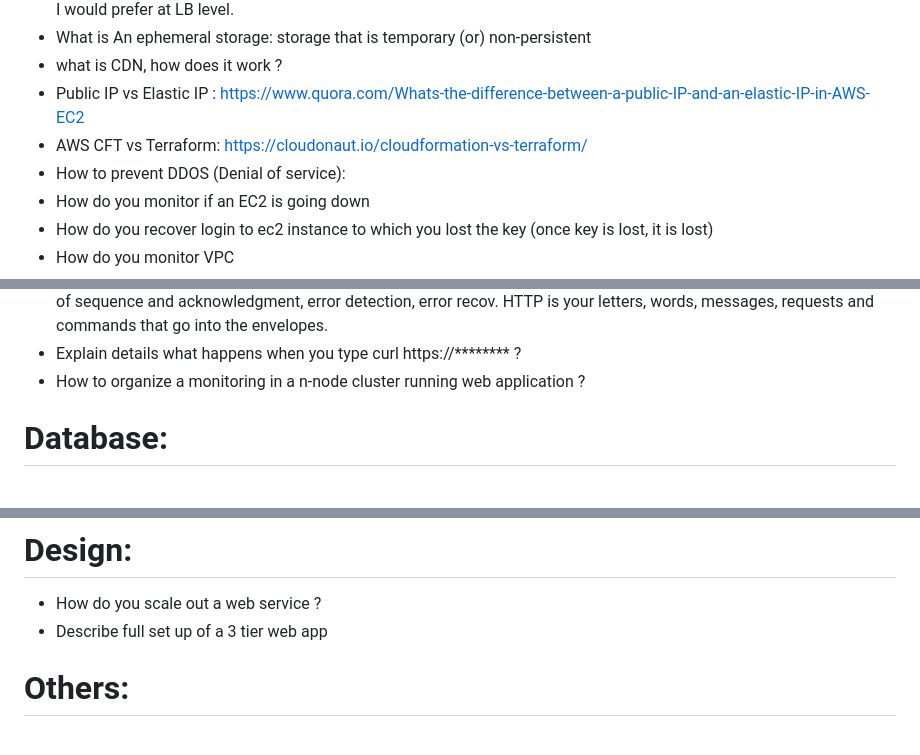
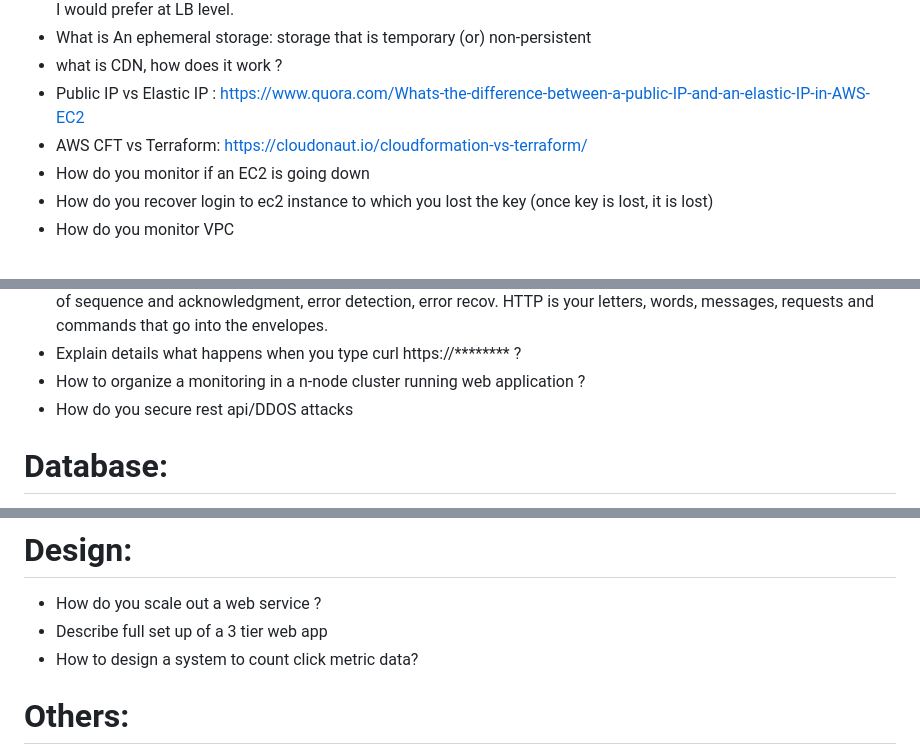
Before and after one commit to saiky-devops/devops, a Markdown page: DevOps-Interview-Questions/README.md, 3 parts joined by grey strips. Drawn GitHub-style.

```diff
--- a/DevOps-Interview-Questions/README.md
+++ b/DevOps-Interview-Questions/README.md
@@ -67,7 +69,6 @@ https://stackoverflow.com/questions/32164706/ec2-security-group-vs-iam-group
 * what is CDN, how does it work ?
 * Public IP vs Elastic IP : https://www.quora.com/Whats-the-difference-between-a-public-IP-and-an-elastic-IP-in-AWS-EC2
 * AWS CFT vs Terraform: https://cloudonaut.io/cloudformation-vs-terraform/
-*  How to prevent DDOS (Denial of service):
 *  How do you monitor if an EC2 is going down
 *  How do you recover login to ec2 instance to which you lost the key (once key is lost, it is lost)
 *  How do you monitor VPC
@@ -92,6 +93,7 @@ Two-way SSL authentication (or better mutual authentication or client authentica
 * TCP vs HTTP vs SSL : TCP is your Postal Service just focus on delivering, sequencing of packets,T used mechanisms of sequence and acknowledgment, error detection, error recov. HTTP is your letters, words, messages, requests and commands that go into the envelopes.
 * Explain details what happens when you type curl https://******** ?
 * How to organize a monitoring in a n-node cluster running web application ?
+* How do you secure rest api/DDOS attacks
 
 # Database:
 
@@ -117,6 +119,7 @@ Two-way SSL authentication (or better mutual authentication or client authentica
 
 * How do you scale out a web service ?
 * Describe full set up of a 3 tier web app
+* How to design a system to count click metric data?
 
 
 # Others:
```
Also changed, not shown: other parts of DevOps-Interview-Questions/README.md (+9 -0 lines).
